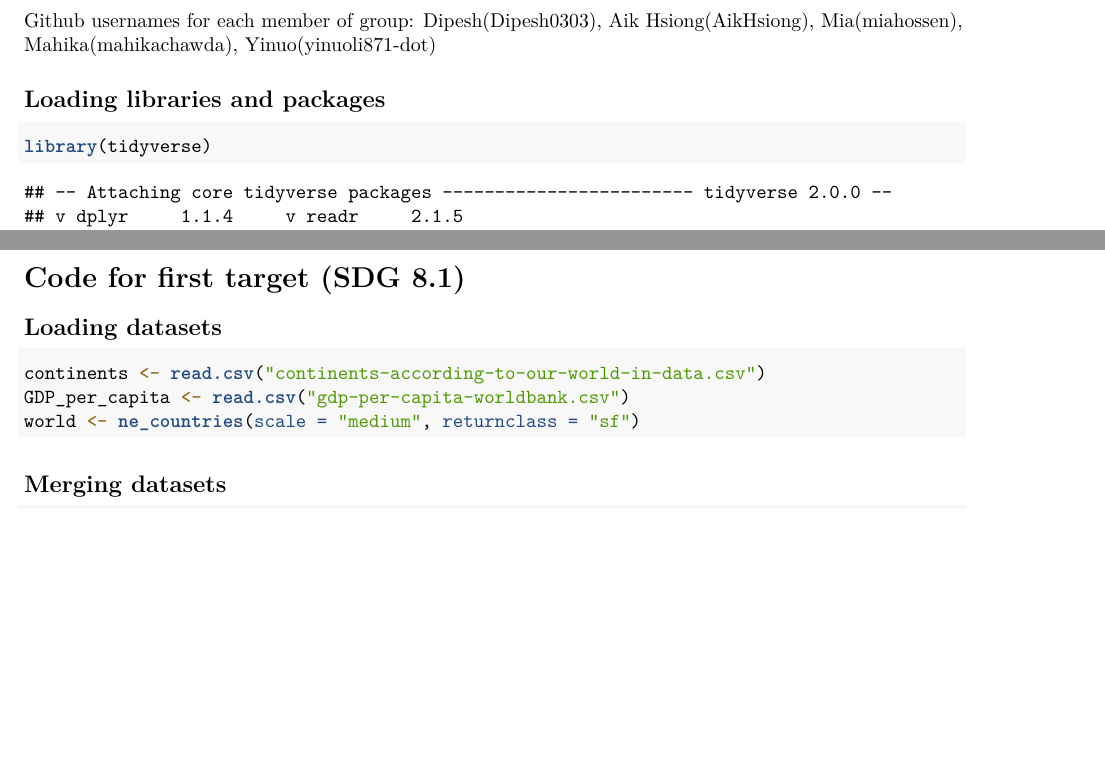
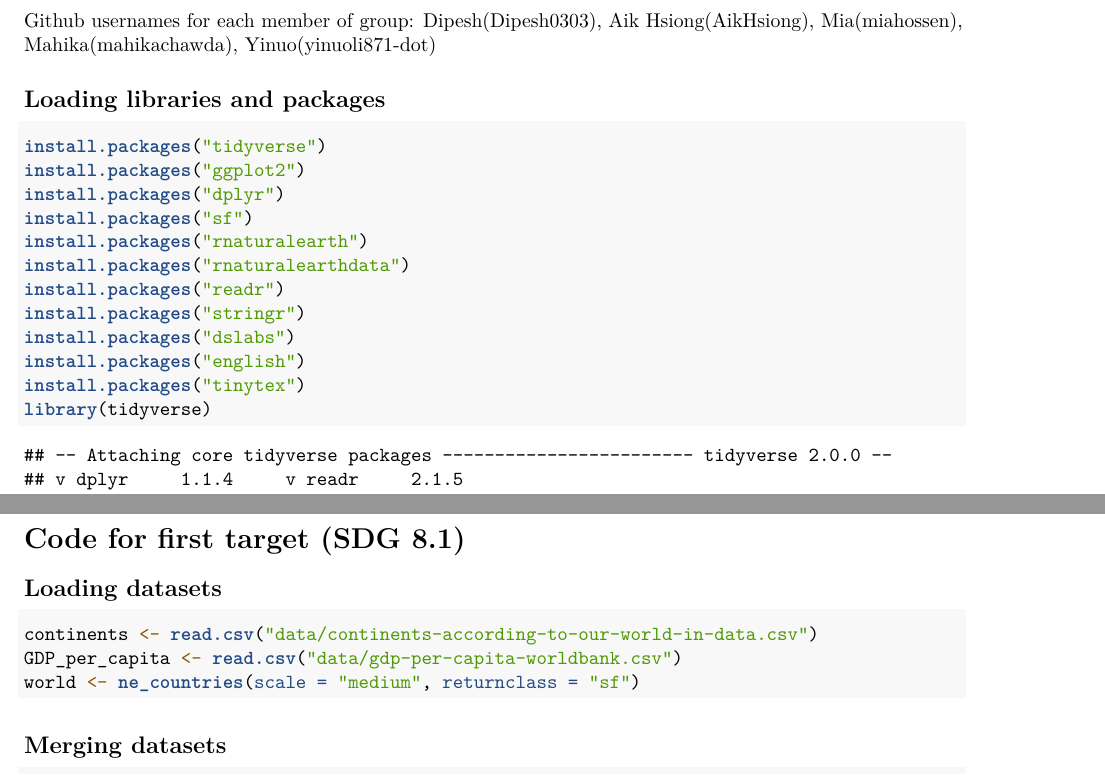
Before and after one commit to Dipesh0303/IDS_Project, an R Markdown document (Final_Project/Final_Project.Rmd): two parts of pages 1 and 2 of 28, joined at a grey line, cut so that both start at the same text, the shorter picture padded with empty space. Rendered offline with R 4.5, knitr and Pandoc, then LaTeX, with nearby package versions; code that draws random numbers runs with fixed seeds of ours; some code elsewhere in the file could not run offline.

Commit message:
Update Final_Project.Rmd

````diff
--- a/Final_Project/Final_Project.Rmd
+++ b/Final_Project/Final_Project.Rmd
@@ -20,6 +20,17 @@ Dipesh(Dipesh0303), Aik Hsiong(AikHsiong), Mia(miahossen), Mahika(mahikachawda),
 ## Loading libraries and packages
 
 ```{r, warning=FALSE}
+install.packages("tidyverse")
+install.packages("ggplot2")
+install.packages("dplyr")
+install.packages("sf")
+install.packages("rnaturalearth")
+install.packages("rnaturalearthdata")
+install.packages("readr")
+install.packages("stringr")
+install.packages("dslabs")
+install.packages("english")
+install.packages("tinytex")
 library(tidyverse)
 library(ggplot2)
 library(dplyr)
@@ -38,8 +49,8 @@ library(tinytex)
 ## Loading datasets
 
 ```{r}
-continents <- read.csv("continents-according-to-our-world-in-data.csv")
-GDP_per_capita <- read.csv("gdp-per-capita-worldbank.csv")
+continents <- read.csv("data/continents-according-to-our-world-in-data.csv")
+GDP_per_capita <- read.csv("data/gdp-per-capita-worldbank.csv")
 world <- ne_countries(scale = "medium", returnclass = "sf")
 ```
 
````
Also changed, not shown: Final_Project/Final_Project.Rmd (8 more changed lines).
